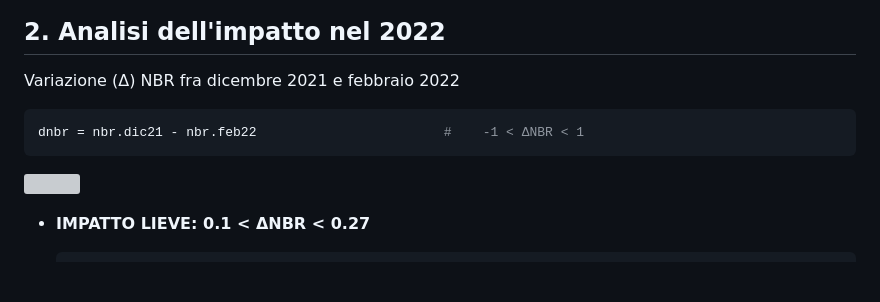
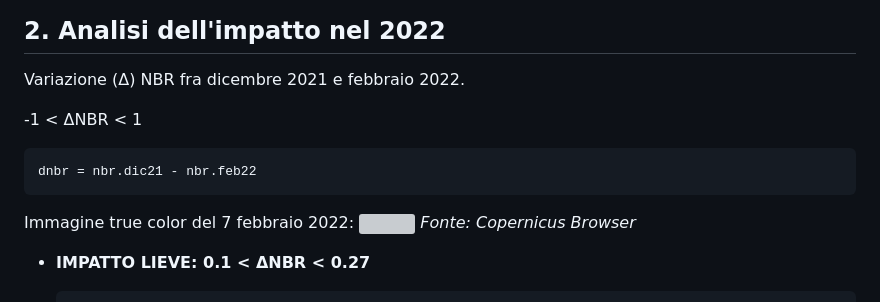
Before and after one commit to Federico-Pesare/Telerilevamento2025, a Markdown page: Esame/2_Presentazione.md, the part around the change. Drawn GitHub-style; blank space fills up the shorter version; grey boxes are pictures that could not be loaded.

````diff
--- a/Esame/2_Presentazione.md
+++ b/Esame/2_Presentazione.md
@@ -132,12 +132,17 @@ NBR_NDMI = Rnbr + Rndmi_mod
 
 ## 2. Analisi dell'impatto nel 2022
 
-Variazione (Δ) NBR fra dicembre 2021 e febbraio 2022
+Variazione (Δ) NBR fra dicembre 2021 e febbraio 2022.
+
+-1 < ΔNBR < 1
+
 ```r
-dnbr = nbr.dic21 - nbr.feb22                        #    -1 < ΔNBR < 1
+dnbr = nbr.dic21 - nbr.feb22
 ```
 
+Immagine true color del 7 febbraio 2022:
 <img src="img/7feb2022.jpg" width=70% />
+*Fonte: Copernicus Browser*
 
 - **IMPATTO LIEVE: 0.1 < ΔNBR < 0.27**
 
````
